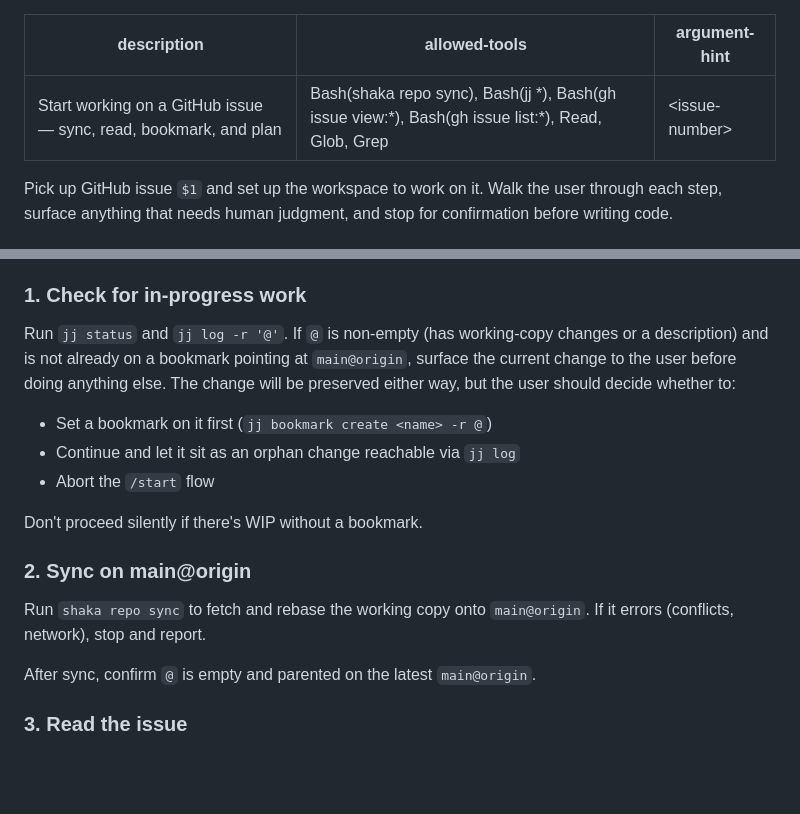
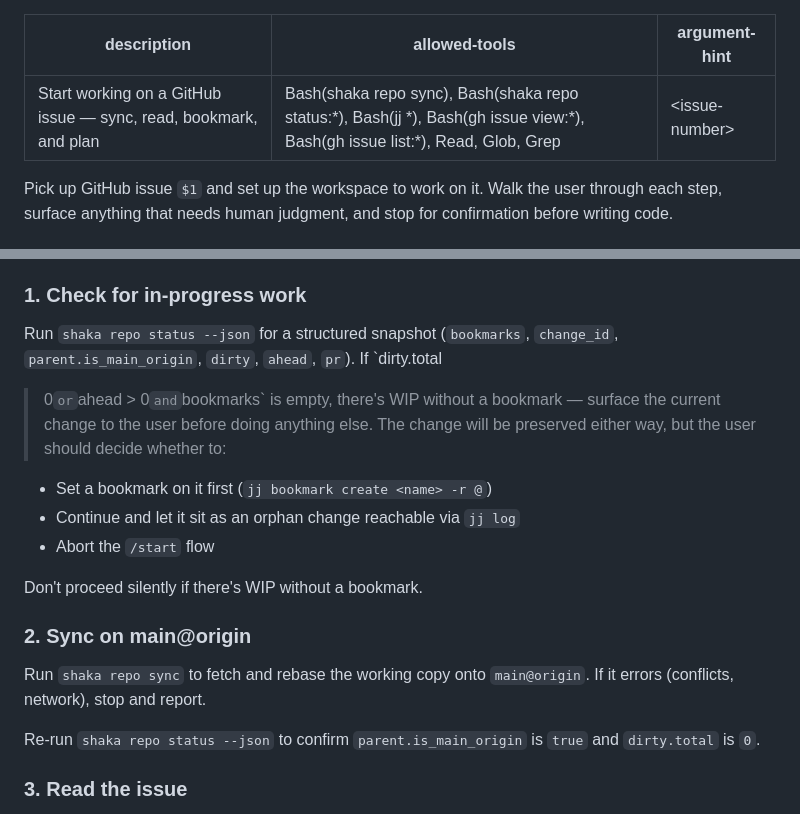
Before and after one commit to kolohelios/kolohelios, a Markdown page: .claude/commands/start.md, 2 parts joined by grey strips. Drawn GitHub-style; blank space fills up the shorter version.

```diff
--- a/.claude/commands/start.md
+++ b/.claude/commands/start.md
@@ -1,6 +1,6 @@
 ---
 description: Start working on a GitHub issue — sync, read, bookmark, and plan
-allowed-tools: Bash(shaka repo sync), Bash(jj *), Bash(gh issue view:*), Bash(gh issue list:*), Read, Glob, Grep
+allowed-tools: Bash(shaka repo sync), Bash(shaka repo status:*), Bash(jj *), Bash(gh issue view:*), Bash(gh issue list:*), Read, Glob, Grep
 argument-hint: <issue-number>
 ---
 
@@ -21,11 +21,11 @@ fine to continue.
 
 ### 1. Check for in-progress work
 
-Run `jj status` and `jj log -r '@'`. If `@` is non-empty (has working-copy
-changes or a description) and is not already on a bookmark pointing at
-`main@origin`, surface the current change to the user before doing anything
-else. The change will be preserved either way, but the user should decide
-whether to:
+Run `shaka repo status --json` for a structured snapshot (`bookmarks`,
+`change_id`, `parent.is_main_origin`, `dirty`, `ahead`, `pr`). If `dirty.total
+> 0` or `ahead > 0` and `bookmarks` is empty, there's WIP without a bookmark —
+surface the current change to the user before doing anything else. The change
+will be preserved either way, but the user should decide whether to:
 
 - Set a bookmark on it first (`jj bookmark create <name> -r @`)
 - Continue and let it sit as an orphan change reachable via `jj log`
@@ -38,7 +38,8 @@ Don't proceed silently if there's WIP without a bookmark.
 Run `shaka repo sync` to fetch and rebase the working copy onto
 `main@origin`. If it errors (conflicts, network), stop and report.
 
-After sync, confirm `@` is empty and parented on the latest `main@origin`.
+Re-run `shaka repo status --json` to confirm `parent.is_main_origin` is `true`
+and `dirty.total` is `0`.
 
 ### 3. Read the issue
 
```
Also changed, not shown: .claude/commands/ship.md (+9 -0 lines).
